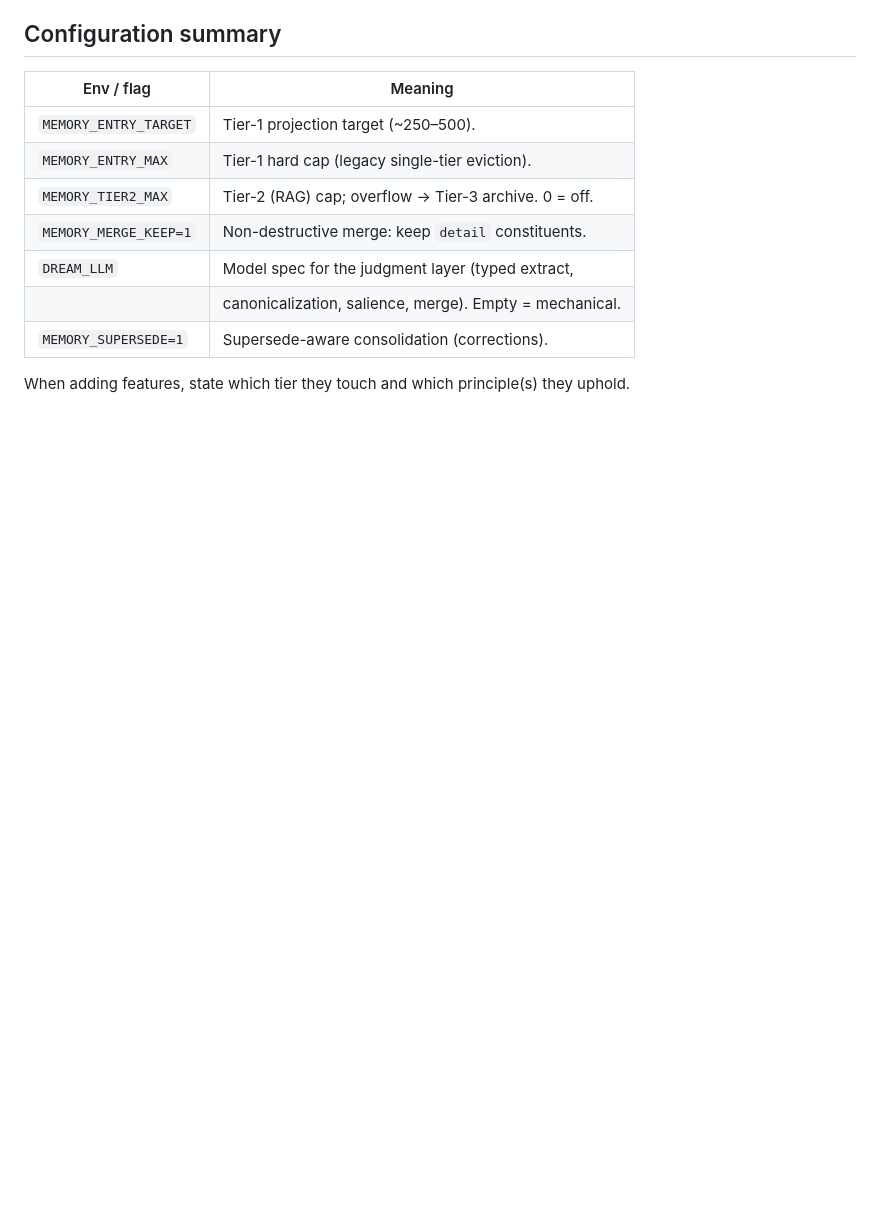
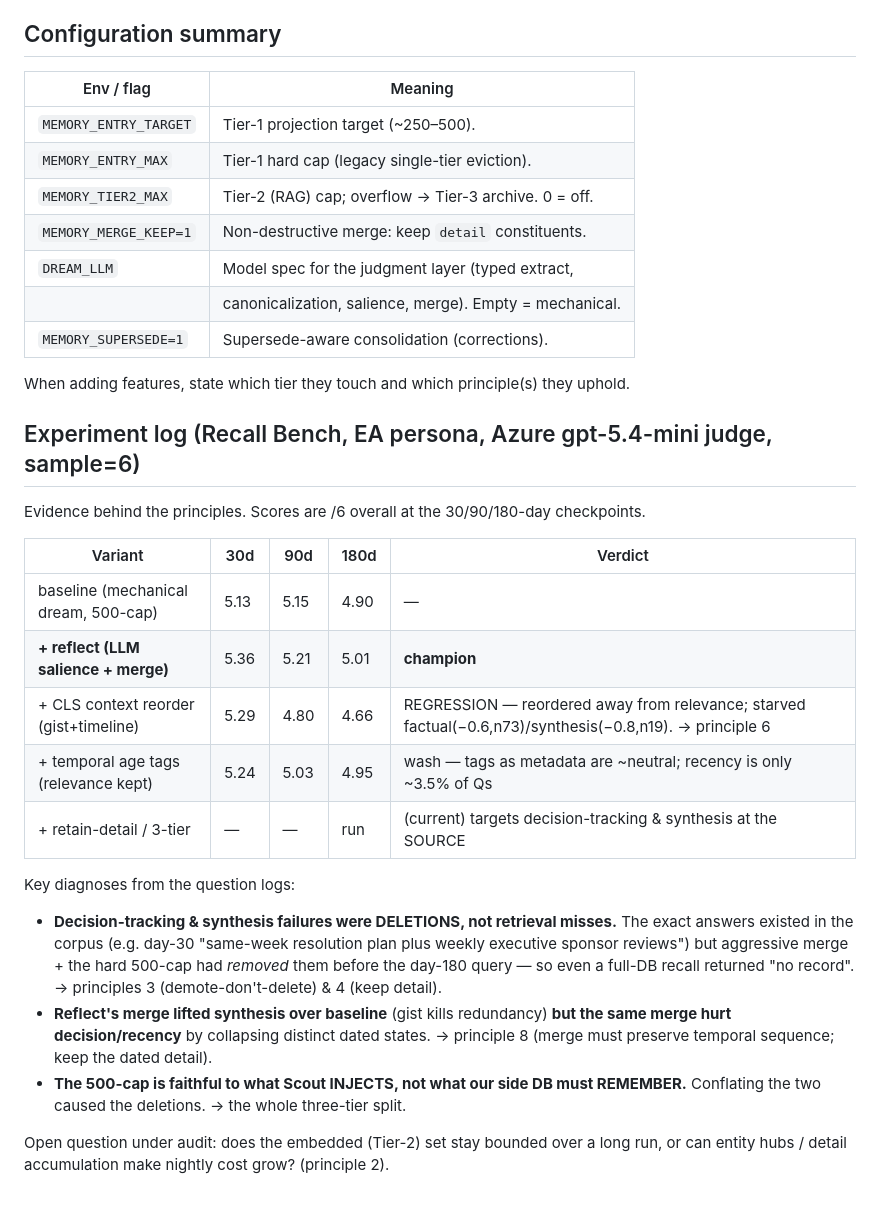
Before and after one commit to spqian/dreamweave, a Markdown page: docs/ARCHITECTURE.md, the part around one of its changes. Drawn GitHub-style; blank space fills up the shorter version.

```diff
--- a/docs/ARCHITECTURE.md
+++ b/docs/ARCHITECTURE.md
@@ -112,3 +137,30 @@ forgotten. When a specific question names a cold fact, the keyword tier surfaces
 | `MEMORY_SUPERSEDE=1`  | Supersede-aware consolidation (corrections).           |
 
 When adding features, state which tier they touch and which principle(s) they uphold.
+
+## Experiment log (Recall Bench, EA persona, Azure gpt-5.4-mini judge, sample=6)
+
+Evidence behind the principles. Scores are /6 overall at the 30/90/180-day checkpoints.
+
+| Variant                                   | 30d  | 90d  | 180d | Verdict |
+|-------------------------------------------|------|------|------|---------|
+| baseline (mechanical dream, 500-cap)      | 5.13 | 5.15 | 4.90 | —       |
+| **+ reflect (LLM salience + merge)**      | 5.36 | 5.21 | 5.01 | **champion** |
+| + CLS context reorder (gist+timeline)     | 5.29 | 4.80 | 4.66 | REGRESSION — reordered away from relevance; starved factual(−0.6,n73)/synthesis(−0.8,n19). → principle 6 |
+| + temporal age tags (relevance kept)      | 5.24 | 5.03 | 4.95 | wash — tags as metadata are ~neutral; recency is only ~3.5% of Qs |
+| + retain-detail / 3-tier                  | —    | —    | run  | (current) targets decision-tracking & synthesis at the SOURCE |
+
+Key diagnoses from the question logs:
+- **Decision-tracking & synthesis failures were DELETIONS, not retrieval misses.** The
+  exact answers existed in the corpus (e.g. day-30 "same-week resolution plan plus
+  weekly executive sponsor reviews") but aggressive merge + the hard 500-cap had
+  *removed* them before the day-180 query — so even a full-DB recall returned "no
+  record". → principles 3 (demote-don't-delete) & 4 (keep detail).
+- **Reflect's merge lifted synthesis over baseline** (gist kills redundancy) **but the
+  same merge hurt decision/recency** by collapsing distinct dated states. → principle 8
+  (merge must preserve temporal sequence; keep the dated detail).
+- **The 500-cap is faithful to what Scout INJECTS, not what our side DB must REMEMBER.**
+  Conflating the two caused the deletions. → the whole three-tier split.
+
+Open question under audit: does the embedded (Tier-2) set stay bounded over a long run,
+or can entity hubs / detail accumulation make nightly cost grow? (principle 2).
```
Also changed, not shown: other parts of docs/ARCHITECTURE.md (+33 -8 lines).
